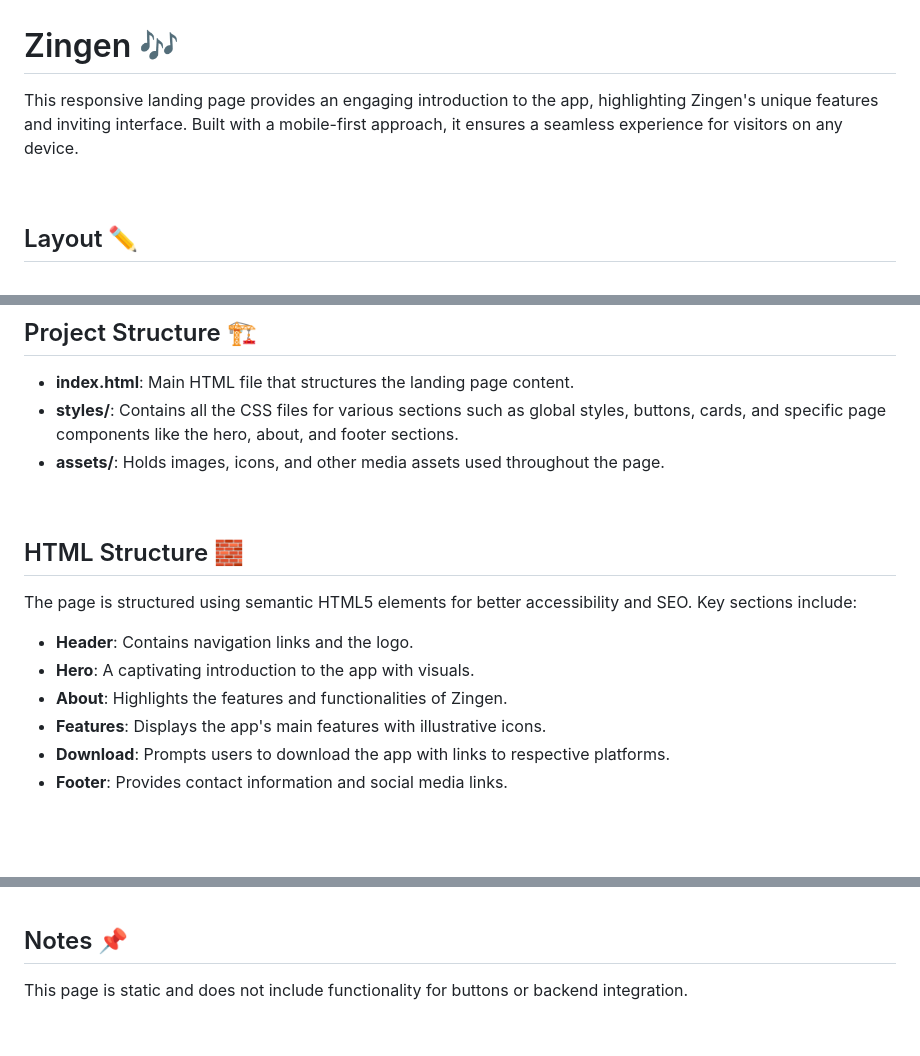
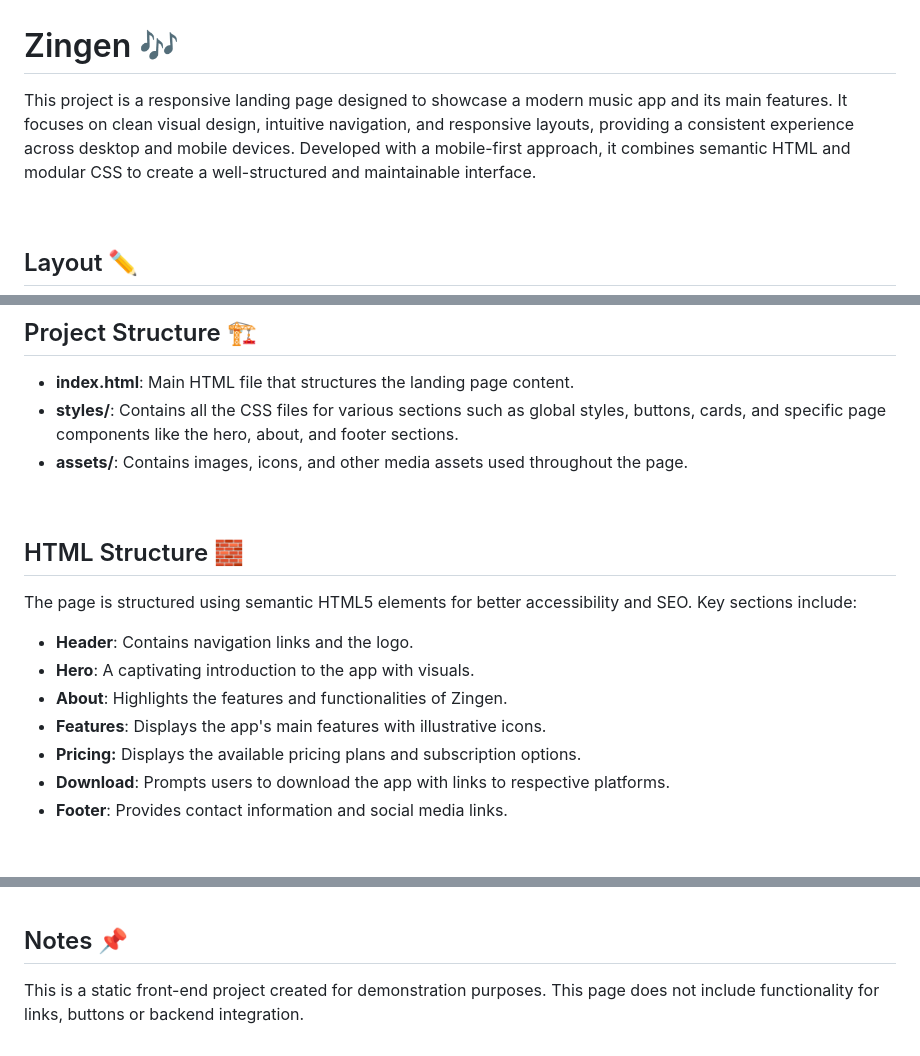
Before and after one commit to eduardapontel/zingen, a Markdown page: README.md, 3 parts joined by grey strips. Rendered like a GitHub page.

```diff
--- a/README.md
+++ b/README.md
@@ -1,6 +1,7 @@
 # Zingen 🎶
 
-This responsive landing page provides an engaging introduction to the app, highlighting Zingen's unique features and inviting interface. Built with a mobile-first approach, it ensures a seamless experience for visitors on any device.
+This project is a responsive landing page designed to showcase a modern music app and its main features. It focuses on clean visual design, intuitive navigation, and responsive layouts, providing a consistent experience across desktop and mobile devices. Developed with a mobile-first approach, it combines semantic HTML and modular CSS to create a well-structured and maintainable interface.
+
 
 <br>
 
@@ -16,7 +17,7 @@ The layout showcases the structure, color scheme, and visual design of the webpa
 
 - **index.html**: Main HTML file that structures the landing page content.
 - **styles/**: Contains all the CSS files for various sections such as global styles, buttons, cards, and specific page components like the hero, about, and footer sections.
-- **assets/**: Holds images, icons, and other media assets used throughout the page.
+- **assets/**: Contains images, icons, and other media assets used throughout the page.
 
 <br>
 
@@ -27,6 +28,7 @@ The page is structured using semantic HTML5 elements for better accessibility an
 - **Hero**: A captivating introduction to the app with visuals.
 - **About**: Highlights the features and functionalities of Zingen.
 - **Features**: Displays the app's main features with illustrative icons.
+- **Pricing:** Displays the available pricing plans and subscription options.
 - **Download**: Prompts users to download the app with links to respective platforms.
 - **Footer**: Provides contact information and social media links.
 
@@ -71,4 +73,4 @@ Feel free to contribute to this project by submitting issues or pull requests. Y
 
 ## Notes 📌
 
-This page is static and does not include functionality for buttons or backend integration.
+This is a static front-end project created for demonstration purposes. This page does not include functionality for links, buttons or backend integration.
```
